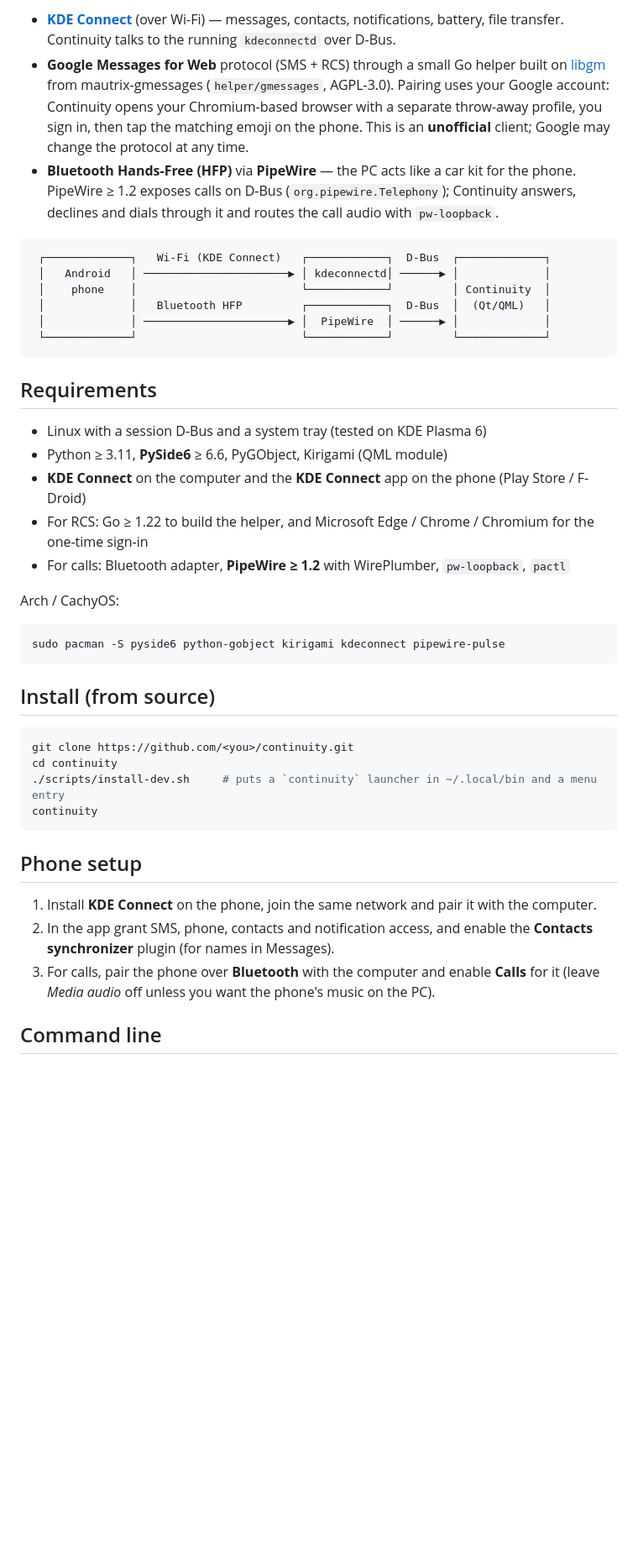
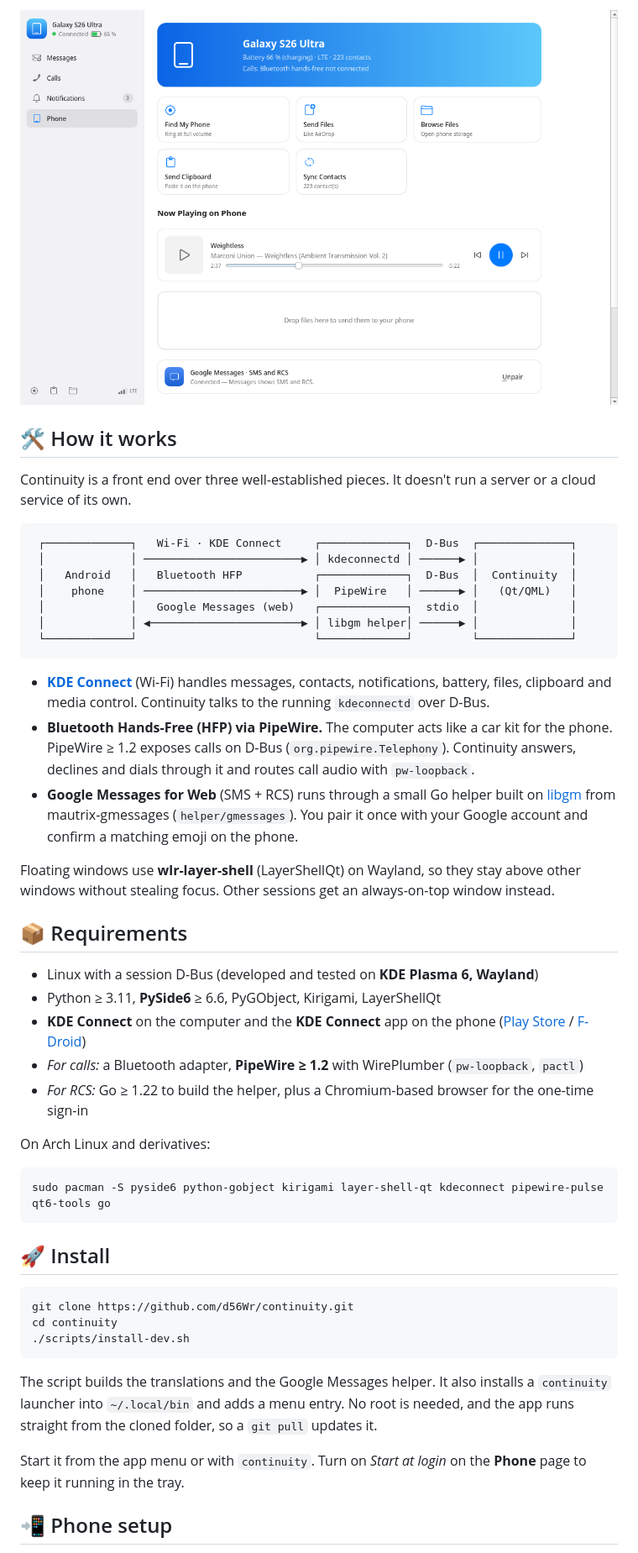
Before and after one commit to d56Wr/continuity, a Markdown page: README.md, the part around one of its changes. Shown at 84% size. Drawn GitHub-style; pictures changed too: docs/screenshots/phone-light.png (added); blank space fills up the shorter version.

Commit message:
README: rewrite with screenshots (light/dark), new features and setup guide
Screenshots come from a demo run with made-up conversations.

Co-Authored-By: Claude Opus 5.5 <noreply@anthropic.com>

````diff
--- a/README.md
+++ b/README.md
@@ -24,54 +53,69 @@ Continuity is a front end over three pieces:
 
-- **[KDE Connect](https://kdeconnect.kde.org/)** (over Wi-Fi) — messages, contacts, notifications,
-  battery, file transfer. Continuity talks to the running `kdeconnectd` over D-Bus.
-- **Google Messages for Web** protocol (SMS + RCS) through a small Go helper built on
-  [libgm](https://github.com/mautrix/gmessages) from mautrix-gmessages (`helper/gmessages`,
-  AGPL-3.0). Pairing uses your Google account: Continuity opens your Chromium-based browser
-  with a separate throw-away profile, you sign in, then tap the matching emoji on the phone.
-  This is an **unofficial** client; Google may change the protocol at any time.
-- **Bluetooth Hands-Free (HFP)** via **PipeWire** — the PC acts like a car kit for the phone.
-  PipeWire ≥ 1.2 exposes calls on D-Bus (`org.pipewire.Telephony`); Continuity answers, declines
-  and dials through it and routes the call audio with `pw-loopback`.
+<p align="center">
+  <picture>
+    <source media="(prefers-color-scheme: dark)" srcset="docs/screenshots/phone-dark.png">
+    <img src="docs/screenshots/phone-light.png" width="860" alt="Phone page with Now Playing">
+  </picture>
+</p>
+
+## 🛠 How it works
+
+Continuity is a front end over three well-established pieces. It doesn't run a server or
+a cloud service of its own.
 
 ```
- ┌─────────────┐   Wi-Fi (KDE Connect)   ┌────────────┐  D-Bus  ┌─────────────┐
- │   Android   │ ──────────────────────▶ │ kdeconnectd│ ──────▶ │             │
- │    phone    │                         └────────────┘         │ Continuity  │
- │             │   Bluetooth HFP         ┌────────────┐  D-Bus  │  (Qt/QML)   │
- │             │ ──────────────────────▶ │  PipeWire  │ ──────▶ │             │
- └─────────────┘                         └────────────┘         └─────────────┘
+ ┌─────────────┐   Wi-Fi · KDE Connect     ┌─────────────┐  D-Bus  ┌──────────────┐
+ │             │ ────────────────────────▶ │ kdeconnectd │ ──────▶ │              │
+ │   Android   │   Bluetooth HFP           ┌─────────────┐  D-Bus  │  Continuity  │
+ │    phone    │ ────────────────────────▶ │  PipeWire   │ ──────▶ │   (Qt/QML)   │
+ │             │   Google Messages (web)   ┌─────────────┐  stdio  │              │
+ │             │ ◀───────────────────────▶ │ libgm helper│ ──────▶ │              │
+ └─────────────┘                           └─────────────┘         └──────────────┘
 ```
 
-## Requirements
+- **[KDE Connect](https://kdeconnect.kde.org/)** (Wi-Fi) handles messages, contacts,
+  notifications, battery, files, clipboard and media control. Continuity talks to the
+  running `kdeconnectd` over D-Bus.
+- **Bluetooth Hands-Free (HFP) via PipeWire.** The computer acts like a car kit for the phone.
+  PipeWire ≥ 1.2 exposes calls on D-Bus (`org.pipewire.Telephony`). Continuity answers,
+  declines and dials through it and routes call audio with `pw-loopback`.
+- **Google Messages for Web** (SMS + RCS) runs through a small Go helper built on
+  [libgm](https://github.com/mautrix/gmessages) from mautrix-gmessages (`helper/gmessages`).
+  You pair it once with your Google account and confirm a matching emoji on the phone.
 
-- Linux with a session D-Bus and a system tray (tested on KDE Plasma 6)
-- Python ≥ 3.11, **PySide6** ≥ 6.6, PyGObject, Kirigami (QML module)
-- **KDE Connect** on the computer and the **KDE Connect** app on the phone (Play Store / F-Droid)
-- For RCS: Go ≥ 1.22 to build the helper, and Microsoft Edge / Chrome / Chromium for the one-time sign-in
-- For calls: Bluetooth adapter, **PipeWire ≥ 1.2** with WirePlumber, `pw-loopback`, `pactl`
+Floating windows use **wlr-layer-shell** (LayerShellQt) on Wayland, so they stay above other
+windows without stealing focus. Other sessions get an always-on-top window instead.
 
-Arch / CachyOS:
+## 📦 Requirements
 
-```sh
-sudo pacman -S pyside6 python-gobject kirigami kdeconnect pipewire-pulse
+- Linux with a session D-Bus (developed and tested on **KDE Plasma 6, Wayland**)
+- Python ≥ 3.11, **PySide6** ≥ 6.6, PyGObject, Kirigami, LayerShellQt
+- **KDE Connect** on the computer and the **KDE Connect** app on the phone
+  ([Play Store](https://play.google.com/store/apps/details?id=org.kde.kdeconnect_tp) /
+  [F-Droid](https://f-droid.org/packages/org.kde.kdeconnect_tp/))
+- *For calls:* a Bluetooth adapter, **PipeWire ≥ 1.2** with WirePlumber (`pw-loopback`, `pactl`)
+- *For RCS:* Go ≥ 1.22 to build the helper, plus a Chromium-based browser for the one-time sign-in
+
+On Arch Linux and derivatives:
+
+```bash
+sudo pacman -S pyside6 python-gobject kirigami layer-shell-qt kdeconnect pipewire-pulse qt6-tools go
 ```
 
-## Install (from source)
+## 🚀 Install
 
-```sh
-git clone https://github.com/<you>/continuity.git
+```bash
+git clone https://github.com/d56Wr/continuity.git
 cd continuity
-./scripts/install-dev.sh     # puts a `continuity` launcher in ~/.local/bin and a menu entry
-continuity
+./scripts/install-dev.sh
 ```
 
-## Phone setup
+The script builds the translations and the Google Messages helper. It also installs a
+`continuity` launcher into `~/.local/bin` and adds a menu entry. No root is needed, and the
+app runs straight from the cloned folder, so a `git pull` updates it.
 
-1. Install **KDE Connect** on the phone, join the same network and pair it with the computer.
-2. In the app grant SMS, phone, contacts and notification access, and enable the
-   **Contacts synchronizer** plugin (for names in Messages).
-3. For calls, pair the phone over **Bluetooth** with the computer and enable **Calls** for it
-   (leave *Media audio* off unless you want the phone's music on the PC).
+Start it from the app menu or with `continuity`. Turn on *Start at login* on the **Phone** page
+to keep it running in the tray.
 
-## Command line
+## 📲 Phone setup
 
````
Also changed, not shown: other parts of README.md (+95 -28 lines), docs/screenshots/banners-dark.png (added), docs/screenshots/banners-light.png (added), docs/screenshots/messages-dark.png (added), docs/screenshots/messages-light.png (added), docs/screenshots/phone-dark.png (added).
